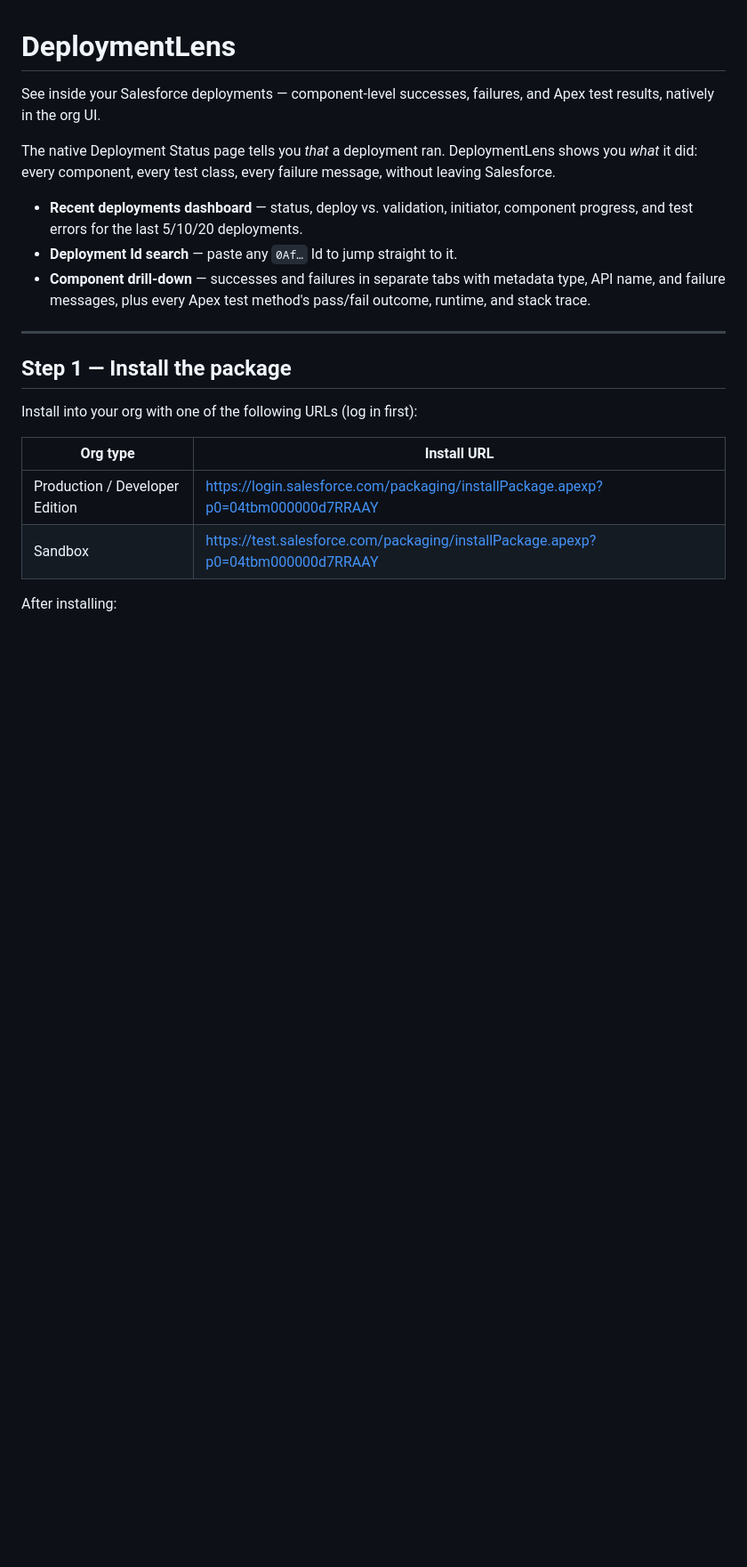
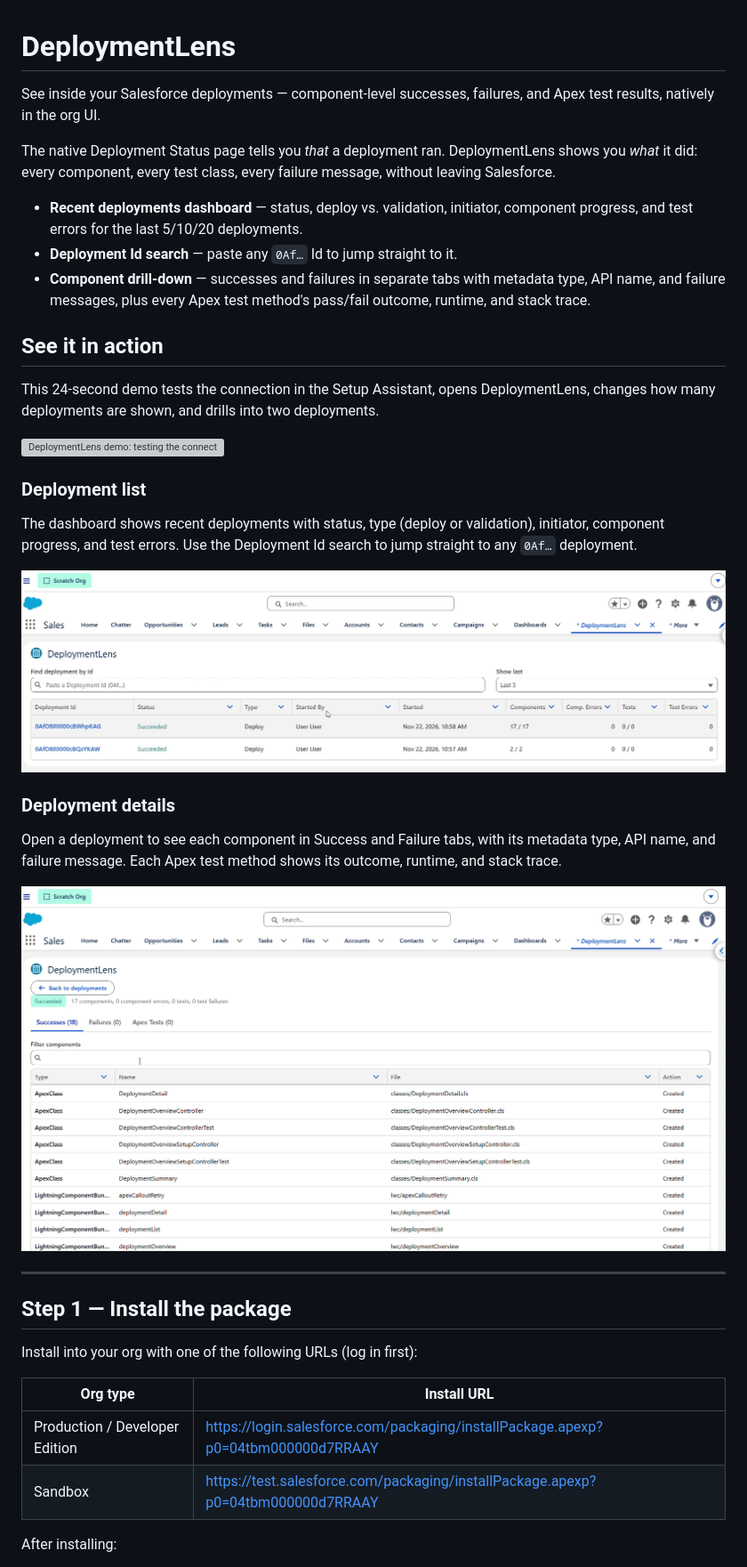
Before and after one commit to cloudsmithy26/DeploymentLens, a Markdown page: README.md, the part around one of its changes. Shown at 89% size. Rendered like a GitHub page; pictures changed too: docs/media/deployment-details.png (added), docs/media/deployment-list.png (added); blank space fills up the shorter version; grey boxes are pictures that could not be loaded.

```diff
--- a/README.md
+++ b/README.md
@@ -13,6 +13,30 @@ every failure message, without leaving Salesforce.
 - **Component drill-down** — successes and failures in separate tabs with
   metadata type, API name, and failure messages, plus every Apex test method's
   pass/fail outcome, runtime, and stack trace.
+
+## See it in action
+
+This 24-second demo tests the connection in the Setup Assistant, opens
+DeploymentLens, changes how many deployments are shown, and drills into two
+deployments.
+
+![DeploymentLens demo: testing the connection, browsing recent deployments, and drilling into one](docs/media/demo.gif)
+
+### Deployment list
+
+The dashboard shows recent deployments with status, type (deploy or
+validation), initiator, component progress, and test errors. Use the
+Deployment Id search to jump straight to any `0Af…` deployment.
+
+![Deployment list showing recent deployments with status and progress](docs/media/deployment-list.png)
+
+### Deployment details
+
+Open a deployment to see each component in Success and Failure tabs, with
+its metadata type, API name, and failure message. Each Apex test method shows
+its outcome, runtime, and stack trace.
+
+![Deployment details showing the Successes tab with each deployed component](docs/media/deployment-details.png)
 
 ---
 
```
Also changed, not shown: other parts of README.md (+2 -0 lines), docs/media/setup-assistant.png (added), 3 other files.
